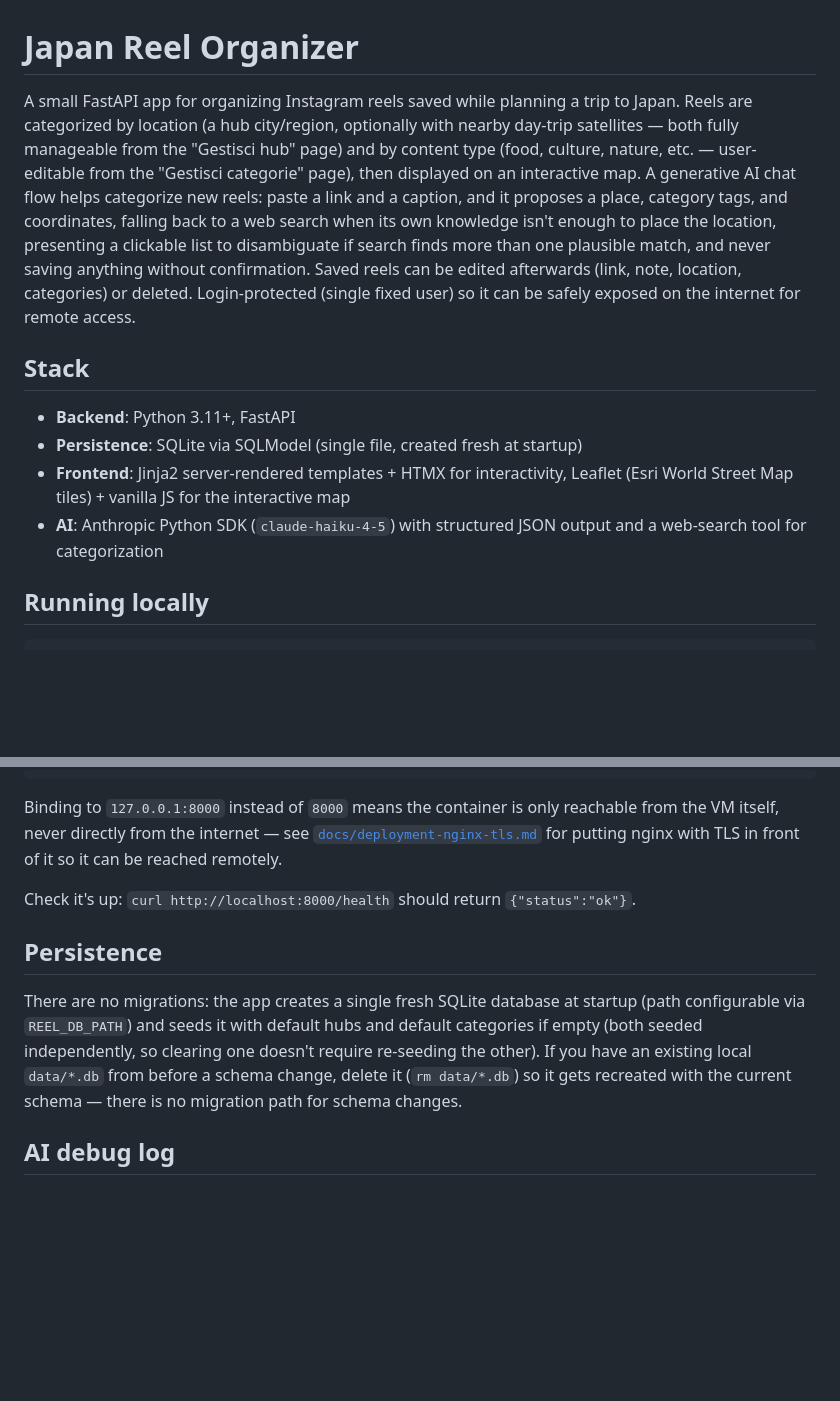
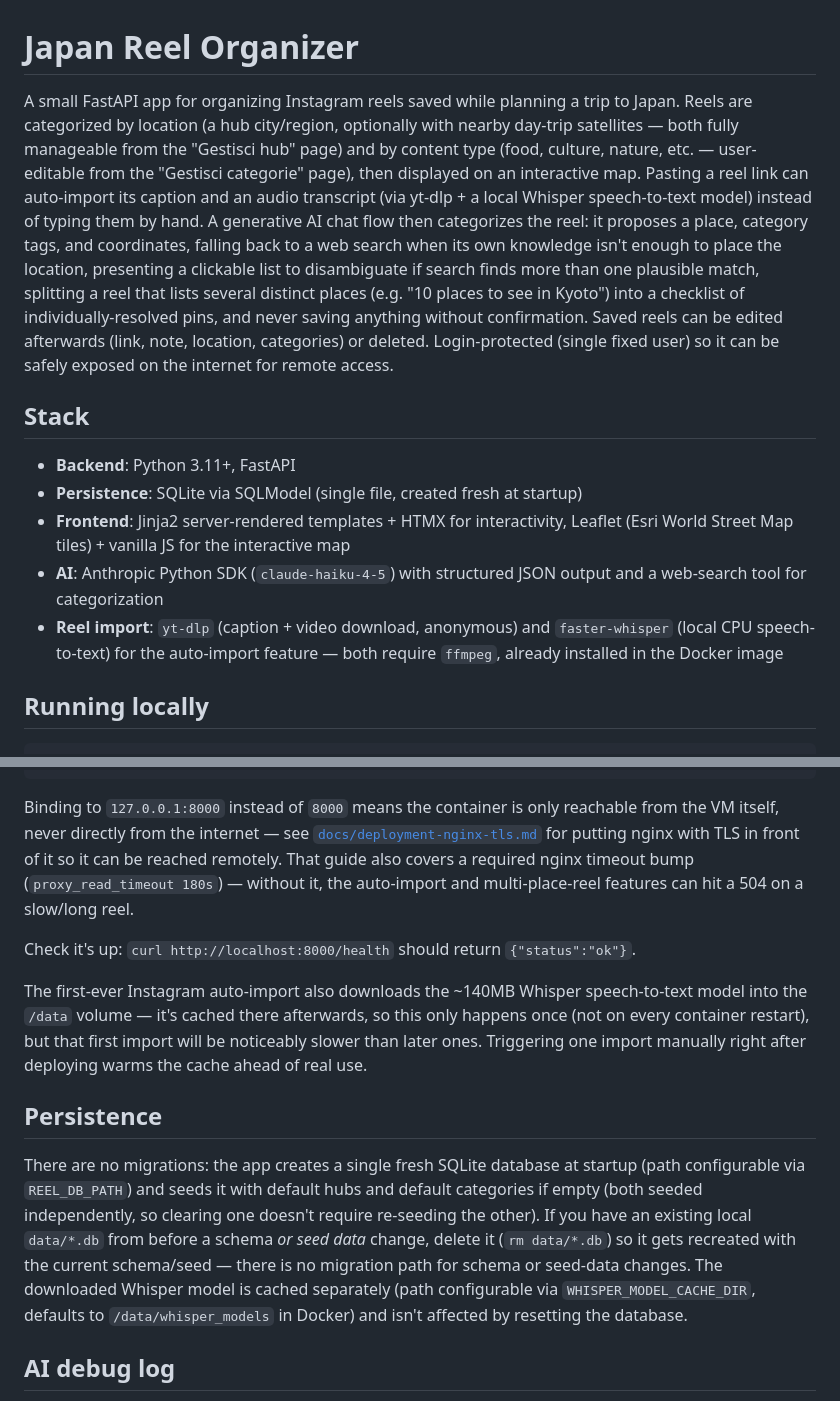
Before and after one commit to FedeGT1/ReelOrganizer, a Markdown page: README.md, 2 parts joined by grey strips. Rendered like a GitHub page; blank space fills up the shorter version.

````diff
--- a/README.md
+++ b/README.md
@@ -1,6 +1,6 @@
 # Japan Reel Organizer
 
-A small FastAPI app for organizing Instagram reels saved while planning a trip to Japan. Reels are categorized by location (a hub city/region, optionally with nearby day-trip satellites — both fully manageable from the "Gestisci hub" page) and by content type (food, culture, nature, etc. — user-editable from the "Gestisci categorie" page), then displayed on an interactive map. A generative AI chat flow helps categorize new reels: paste a link and a caption, and it proposes a place, category tags, and coordinates, falling back to a web search when its own knowledge isn't enough to place the location, presenting a clickable list to disambiguate if search finds more than one plausible match, and never saving anything without confirmation. Saved reels can be edited afterwards (link, note, location, categories) or deleted. Login-protected (single fixed user) so it can be safely exposed on the internet for remote access.
+A small FastAPI app for organizing Instagram reels saved while planning a trip to Japan. Reels are categorized by location (a hub city/region, optionally with nearby day-trip satellites — both fully manageable from the "Gestisci hub" page) and by content type (food, culture, nature, etc. — user-editable from the "Gestisci categorie" page), then displayed on an interactive map. Pasting a reel link can auto-import its caption and an audio transcript (via yt-dlp + a local Whisper speech-to-text model) instead of typing them by hand. A generative AI chat flow then categorizes the reel: it proposes a place, category tags, and coordinates, falling back to a web search when its own knowledge isn't enough to place the location, presenting a clickable list to disambiguate if search finds more than one plausible match, splitting a reel that lists several distinct places (e.g. "10 places to see in Kyoto") into a checklist of individually-resolved pins, and never saving anything without confirmation. Saved reels can be edited afterwards (link, note, location, categories) or deleted. Login-protected (single fixed user) so it can be safely exposed on the internet for remote access.
 
 ## Stack
 
@@ -8,6 +8,7 @@ A small FastAPI app for organizing Instagram reels saved while planning a trip t
 - **Persistence**: SQLite via SQLModel (single file, created fresh at startup)
 - **Frontend**: Jinja2 server-rendered templates + HTMX for interactivity, Leaflet (Esri World Street Map tiles) + vanilla JS for the interactive map
 - **AI**: Anthropic Python SDK (`claude-haiku-4-5`) with structured JSON output and a web-search tool for categorization
+- **Reel import**: `yt-dlp` (caption + video download, anonymous) and `faster-whisper` (local CPU speech-to-text) for the auto-import feature — both require `ffmpeg`, already installed in the Docker image
 
 ## Running locally
 
@@ -53,13 +54,15 @@ docker run --rm -d \
   --name reel-organizer japan-reel-organizer
 ```
 
-Binding to `127.0.0.1:8000` instead of `8000` means the container is only reachable from the VM itself, never directly from the internet — see [`docs/deployment-nginx-tls.md`](docs/deployment-nginx-tls.md) for putting nginx with TLS in front of it so it can be reached remotely.
+Binding to `127.0.0.1:8000` instead of `8000` means the container is only reachable from the VM itself, never directly from the internet — see [`docs/deployment-nginx-tls.md`](docs/deployment-nginx-tls.md) for putting nginx with TLS in front of it so it can be reached remotely. That guide also covers a required nginx timeout bump (`proxy_read_timeout 180s`) — without it, the auto-import and multi-place-reel features can hit a 504 on a slow/long reel.
 
 Check it's up: `curl http://localhost:8000/health` should return `{"status":"ok"}`.
 
+The first-ever Instagram auto-import also downloads the ~140MB Whisper speech-to-text model into the `/data` volume — it's cached there afterwards, so this only happens once (not on every container restart), but that first import will be noticeably slower than later ones. Triggering one import manually right after deploying warms the cache ahead of real use.
+
 ## Persistence
 
-There are no migrations: the app creates a single fresh SQLite database at startup (path configurable via `REEL_DB_PATH`) and seeds it with default hubs and default categories if empty (both seeded independently, so clearing one doesn't require re-seeding the other). If you have an existing local `data/*.db` from before a schema change, delete it (`rm data/*.db`) so it gets recreated with the current schema — there is no migration path for schema changes.
+There are no migrations: the app creates a single fresh SQLite database at startup (path configurable via `REEL_DB_PATH`) and seeds it with default hubs and default categories if empty (both seeded independently, so clearing one doesn't require re-seeding the other). If you have an existing local `data/*.db` from before a schema *or seed data* change, delete it (`rm data/*.db`) so it gets recreated with the current schema/seed — there is no migration path for schema or seed-data changes. The downloaded Whisper model is cached separately (path configurable via `WHISPER_MODEL_CACHE_DIR`, defaults to `/data/whisper_models` in Docker) and isn't affected by resetting the database.
 
 ## AI debug log
 
````
Also changed, not shown: docs/deployment-nginx-tls.md (+18 -17 lines).
